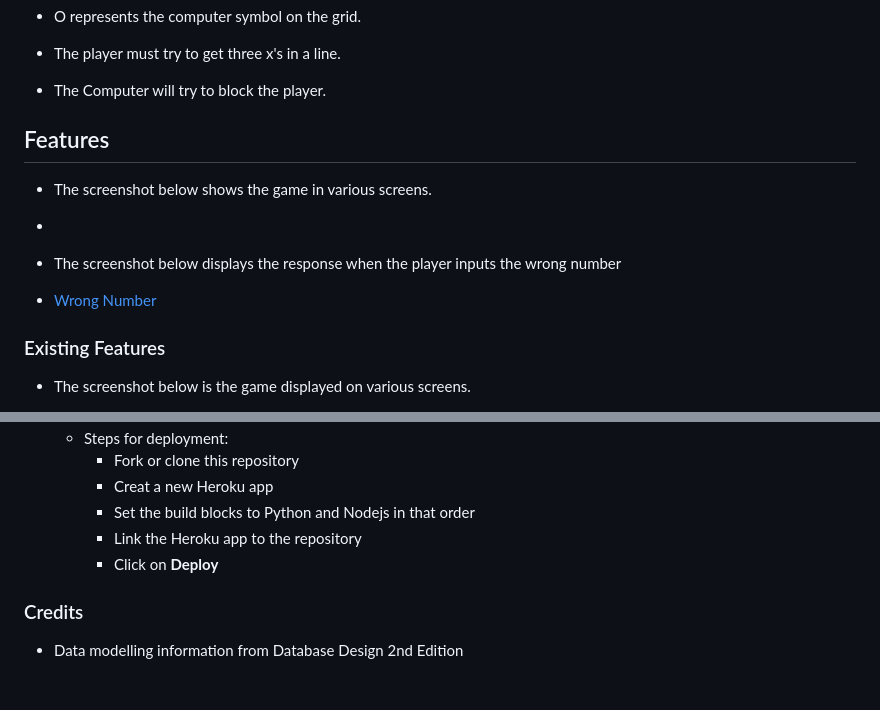
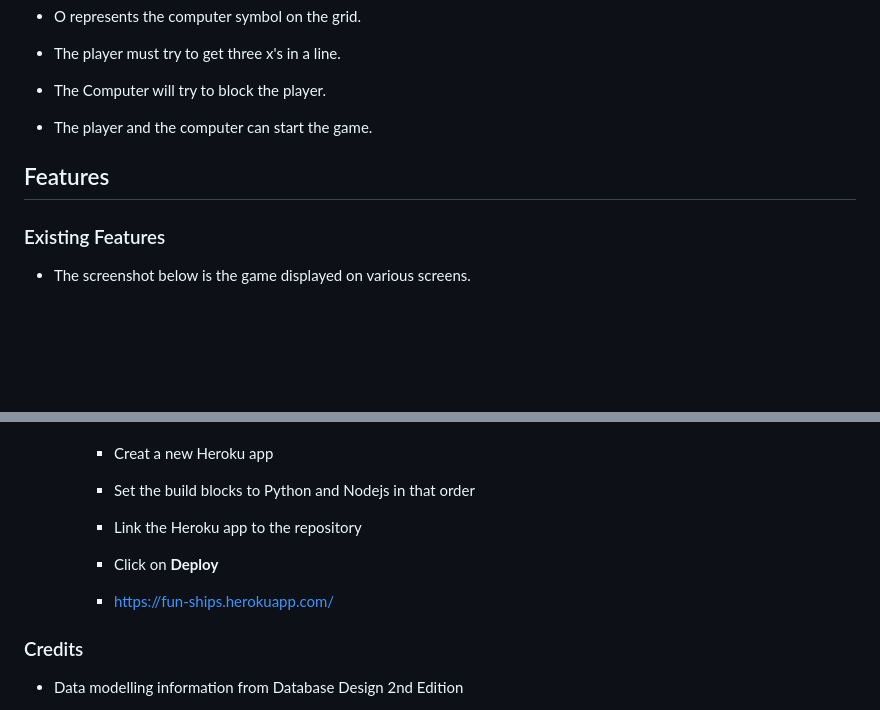
Before and after one commit to sundeepbassi/fun-ships, a Markdown page: README.md, 2 parts joined by grey strips. Drawn GitHub-style; blank space fills up the shorter version.

```diff
--- a/README.md
+++ b/README.md
@@ -26,19 +26,11 @@
 
 - The Computer will try to block the player.
 
-
+- The player and the computer can start the game.
 
 ## Features
 
-- The screenshot below shows the game in various screens.
 
-
-
--
-
-- The screenshot below displays the response when the player inputs the wrong number
-
-- [Wrong Number](assets/screenshots/wrongnum.png)
 
 ### Existing Features
 
@@ -139,6 +132,8 @@ The bugs were removed and it was the tutorial from Knowledge Mavens that helped
       - Set the build blocks to Python and Nodejs in that order
       - Link the Heroku app to the repository
       - Click on **Deploy**
+
+      - https://fun-ships.herokuapp.com/
 
 ###  Credits
 
```
Also changed, not shown: other parts of README.md (+18 -14 lines), assets/screenshots/inputreq.png (added), 1 other file.
